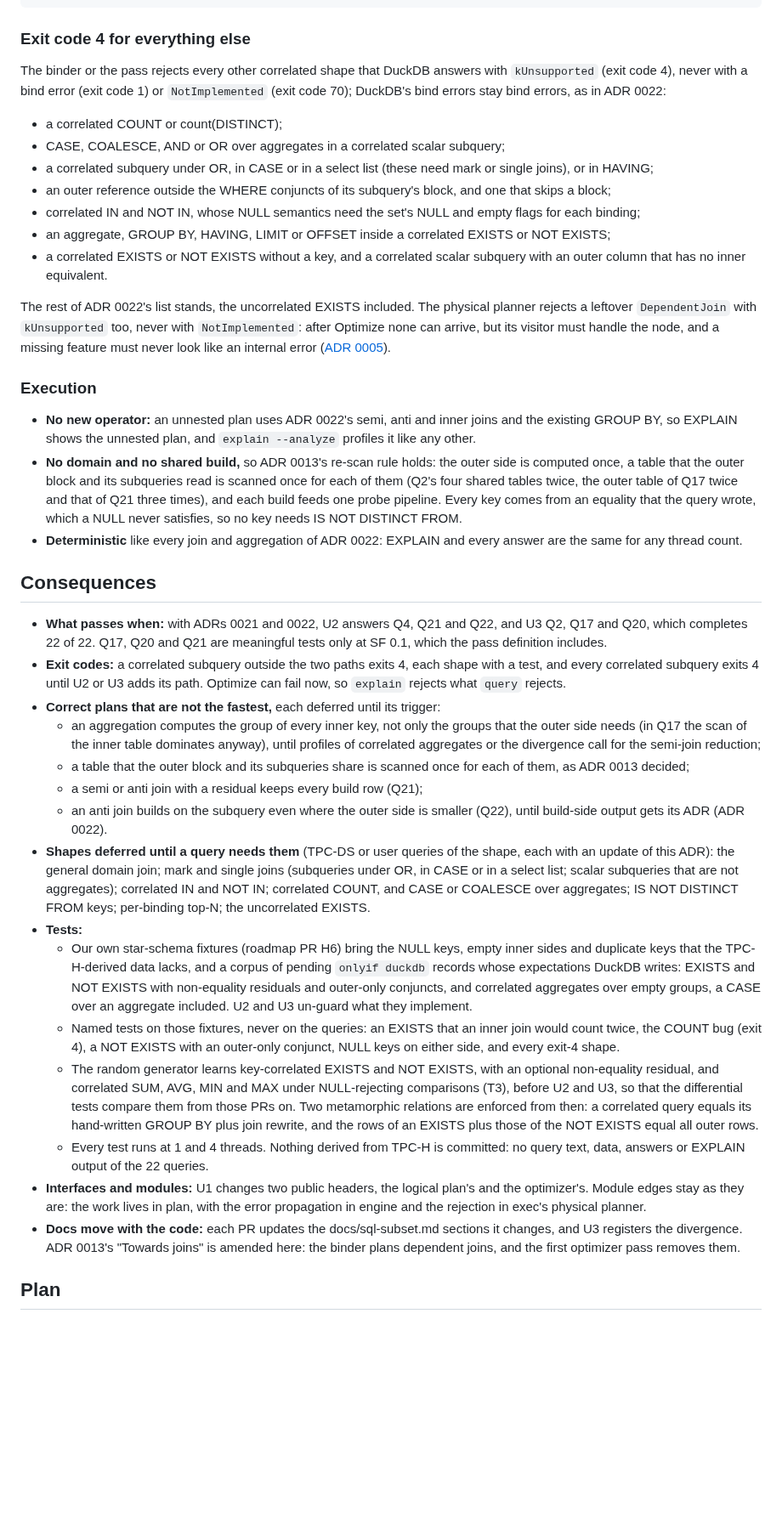
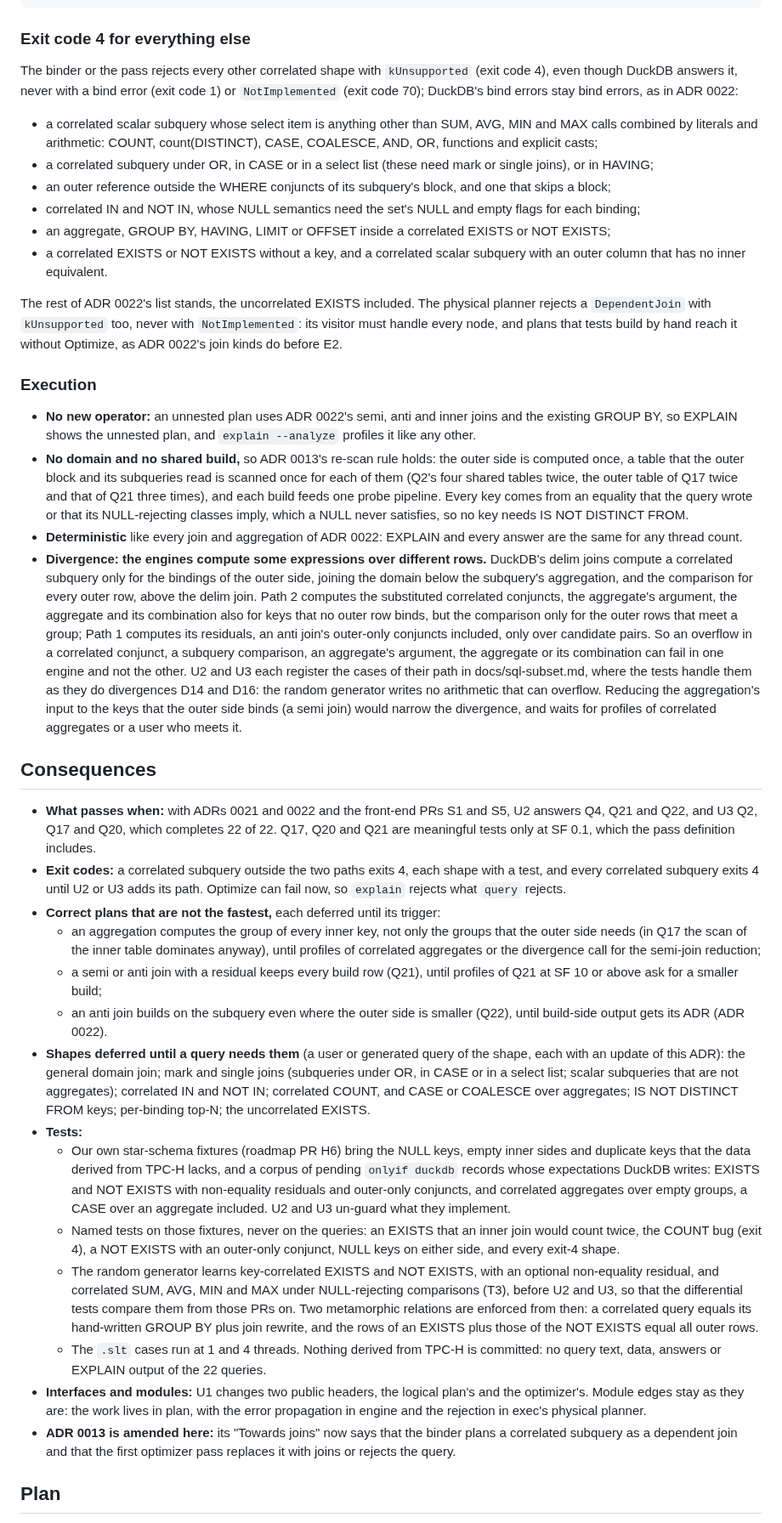
Before and after one commit to ydb-campus/antb1, a Markdown page: docs/adr/0023-unnesting.md, the part around one of its changes. Shown at 85% size. Rendered like a GitHub page; blank space fills up the shorter version.

```diff
--- a/docs/adr/0023-unnesting.md
+++ b/docs/adr/0023-unnesting.md
@@ -225,12 +231,12 @@ Filter o.v <= s                                  Filter o.v <= s
 
 ### Exit code 4 for everything else
 
-The binder or the pass rejects every other correlated shape that DuckDB answers with `kUnsupported` (exit code 4),
-never with a bind error (exit code 1) or `NotImplemented` (exit code 70); DuckDB's bind errors stay bind errors, as
-in ADR 0022:
+The binder or the pass rejects every other correlated shape with `kUnsupported` (exit code 4), even though DuckDB
+answers it, never with a bind error (exit code 1) or `NotImplemented` (exit code 70); DuckDB's bind errors stay bind
+errors, as in ADR 0022:
 
-- a correlated COUNT or count(DISTINCT);
-- CASE, COALESCE, AND or OR over aggregates in a correlated scalar subquery;
+- a correlated scalar subquery whose select item is anything other than SUM, AVG, MIN and MAX calls combined by literals
+  and arithmetic: COUNT, count(DISTINCT), CASE, COALESCE, AND, OR, functions and explicit casts;
 - a correlated subquery under OR, in CASE or in a select list (these need mark or single joins), or in HAVING;
 - an outer reference outside the WHERE conjuncts of its subquery's block, and one that skips a block;
 - correlated IN and NOT IN, whose NULL semantics need the set's NULL and empty flags for each binding;
@@ -238,45 +244,56 @@ in ADR 0022:
 - a correlated EXISTS or NOT EXISTS without a key, and a correlated scalar subquery with an outer column that has no
   inner equivalent.
 
-The rest of ADR 0022's list stands, the uncorrelated EXISTS included. The physical planner rejects a leftover
-`DependentJoin` with `kUnsupported` too, never with `NotImplemented`: after Optimize none can arrive, but its visitor
-must handle the node, and a missing feature must never look like an internal error
-([ADR 0005](0005-error-boundary.md)).
+The rest of ADR 0022's list stands, the uncorrelated EXISTS included. The physical planner rejects a `DependentJoin`
+with `kUnsupported` too, never with `NotImplemented`: its visitor must handle every node, and plans that tests build by
+hand reach it without Optimize, as ADR 0022's join kinds do before E2.
 
 ### Execution
 
 - **No new operator:** an unnested plan uses ADR 0022's semi, anti and inner joins and the existing GROUP BY, so
   EXPLAIN shows the unnested plan, and `explain --analyze` profiles it like any other.
-- **No domain and no shared build,** so ADR 0013's re-scan rule holds: the outer side is computed once, a table that
-  the outer block and its subqueries read is scanned once for each of them (Q2's four shared tables twice, the outer
-  table of Q17 twice and that of Q21 three times), and each build feeds one probe pipeline. Every key comes from an
-  equality that the query wrote, which a NULL never satisfies, so no key needs IS NOT DISTINCT FROM.
+- **No domain and no shared build,** so ADR 0013's re-scan rule holds: the outer side is computed once, a table that the
+  outer block and its subqueries read is scanned once for each of them (Q2's four shared tables twice, the outer table
+  of Q17 twice and that of Q21 three times), and each build feeds one probe pipeline. Every key comes from an equality
+  that the query wrote or that its NULL-rejecting classes imply, which a NULL never satisfies, so no key needs
+  IS NOT DISTINCT FROM.
 - **Deterministic** like every join and aggregation of ADR 0022: EXPLAIN and every answer are the same for any thread
   count.
+- **Divergence: the engines compute some expressions over different rows.** DuckDB's delim joins compute a correlated
+  subquery only for the bindings of the outer side, joining the domain below the subquery's aggregation, and the
+  comparison for every outer row, above the delim join. Path 2 computes the substituted correlated conjuncts, the
+  aggregate's argument, the aggregate and its combination also for keys that no outer row binds, but the comparison only
+  for the outer rows that meet a group; Path 1 computes its residuals, an anti join's outer-only conjuncts included,
+  only over candidate pairs. So an overflow in a correlated conjunct, a subquery comparison, an aggregate's argument,
+  the aggregate or its combination can fail in one engine and not the other. U2 and U3 each register the cases of their
+  path in docs/sql-subset.md, where the tests handle them as they do divergences D14 and D16: the random generator
+  writes no arithmetic that can overflow. Reducing the aggregation's input to the keys that the outer side binds (a semi
+  join) would narrow the divergence, and waits for profiles of correlated aggregates or a user who meets it.
 
 ## Consequences
 
-- **What passes when:** with ADRs 0021 and 0022, U2 answers Q4, Q21 and Q22, and U3 Q2, Q17 and Q20, which completes
-  22 of 22. Q17, Q20 and Q21 are meaningful tests only at SF 0.1, which the pass definition includes.
+- **What passes when:** with ADRs 0021 and 0022 and the front-end PRs S1 and S5, U2 answers Q4, Q21 and Q22, and U3 Q2,
+  Q17 and Q20, which completes 22 of 22. Q17, Q20 and Q21 are meaningful tests only at SF 0.1, which the pass definition
+  includes.
 - **Exit codes:** a correlated subquery outside the two paths exits 4, each shape with a test, and every correlated
   subquery exits 4 until U2 or U3 adds its path. Optimize can fail now, so `explain` rejects what `query` rejects.
 - **Correct plans that are not the fastest,** each deferred until its trigger:
   - an aggregation computes the group of every inner key, not only the groups that the outer side needs (in Q17 the
     scan of the inner table dominates anyway), until profiles of correlated aggregates or the divergence call for the
     semi-join reduction;
-  - a table that the outer block and its subqueries share is scanned once for each of them, as ADR 0013 decided;
-  - a semi or anti join with a residual keeps every build row (Q21);
+  - a semi or anti join with a residual keeps every build row (Q21), until profiles of Q21 at SF 10 or above ask for a
+    smaller build;
   - an anti join builds on the subquery even where the outer side is smaller (Q22), until build-side output gets its
     ADR (ADR 0022).
-- **Shapes deferred until a query needs them** (TPC-DS or user queries of the shape, each with an update of this ADR):
-  the general domain join; mark and single joins (subqueries under OR, in CASE or in a select list; scalar subqueries
-  that are not aggregates); correlated IN and NOT IN; correlated COUNT, and CASE or COALESCE over aggregates; IS NOT
-  DISTINCT FROM keys; per-binding top-N; the uncorrelated EXISTS.
+- **Shapes deferred until a query needs them** (a user or generated query of the shape, each with an update of this
+  ADR): the general domain join; mark and single joins (subqueries under OR, in CASE or in a select list; scalar
+  subqueries that are not aggregates); correlated IN and NOT IN; correlated COUNT, and CASE or COALESCE over aggregates;
+  IS NOT DISTINCT FROM keys; per-binding top-N; the uncorrelated EXISTS.
 - **Tests:**
-  - Our own star-schema fixtures (roadmap PR H6) bring the NULL keys, empty inner sides and duplicate keys that the
-    TPC-H-derived data lacks, and a corpus of pending `onlyif duckdb` records whose expectations DuckDB writes:
-    EXISTS and NOT EXISTS with non-equality residuals and outer-only conjuncts, and correlated aggregates over empty
-    groups, a CASE over an aggregate included. U2 and U3 un-guard what they implement.
+  - Our own star-schema fixtures (roadmap PR H6) bring the NULL keys, empty inner sides and duplicate keys that the data
+    derived from TPC-H lacks, and a corpus of pending `onlyif duckdb` records whose expectations DuckDB writes: EXISTS
+    and NOT EXISTS with non-equality residuals and outer-only conjuncts, and correlated aggregates over empty groups, a
+    CASE over an aggregate included. U2 and U3 un-guard what they implement.
   - Named tests on those fixtures, never on the queries: an EXISTS that an inner join would count twice, the COUNT
     bug (exit 4), a NOT EXISTS with an outer-only conjunct, NULL keys on either side, and every exit-4 shape.
   - The random generator learns key-correlated EXISTS and NOT EXISTS, with an optional non-equality residual, and
@@ -284,14 +301,13 @@ must handle the node, and a missing feature must never look like an internal err
     tests compare them from those PRs on. Two metamorphic relations are enforced from then: a correlated query
     equals its hand-written GROUP BY plus join rewrite, and the rows of an EXISTS plus those of the NOT EXISTS equal
     all outer rows.
-  - Every test runs at 1 and 4 threads. Nothing derived from TPC-H is committed: no query text, data, answers or
+  - The `.slt` cases run at 1 and 4 threads. Nothing derived from TPC-H is committed: no query text, data, answers or
     EXPLAIN output of the 22 queries.
 - **Interfaces and modules:** U1 changes two public headers, the logical plan's and the optimizer's. Module edges stay
   as they are: the work lives in plan, with the error propagation in engine and the rejection in exec's physical
   planner.
-- **Docs move with the code:** each PR updates the docs/sql-subset.md sections it changes, and U3 registers the
-  divergence. ADR 0013's "Towards joins" is amended here: the binder plans dependent joins, and the first optimizer
-  pass removes them.
+- **ADR 0013 is amended here:** its "Towards joins" now says that the binder plans a correlated subquery as a dependent
+  join and that the first optimizer pass replaces it with joins or rejects the query.
 
 ## Plan
 
```
Also changed, not shown: other parts of docs/adr/0023-unnesting.md (+55 -49 lines).
